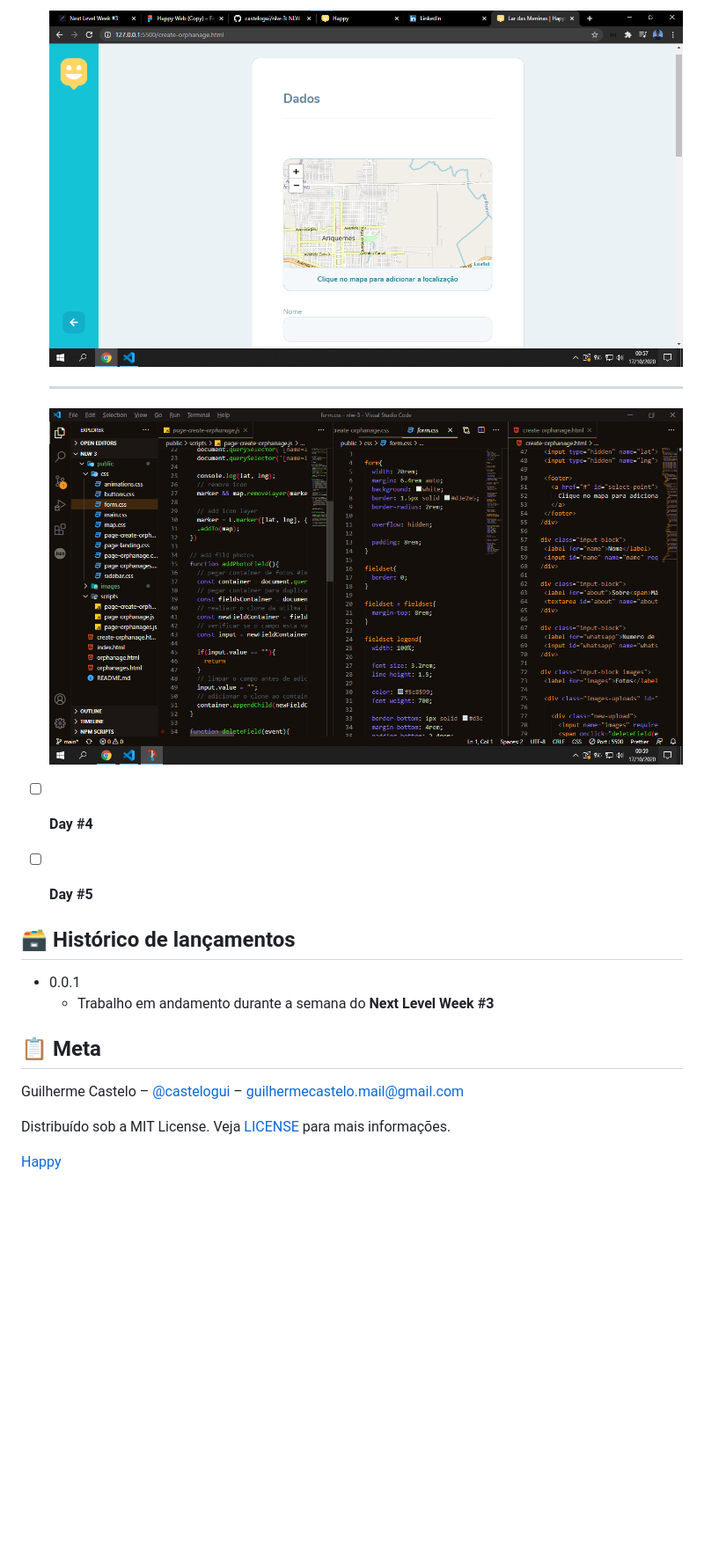
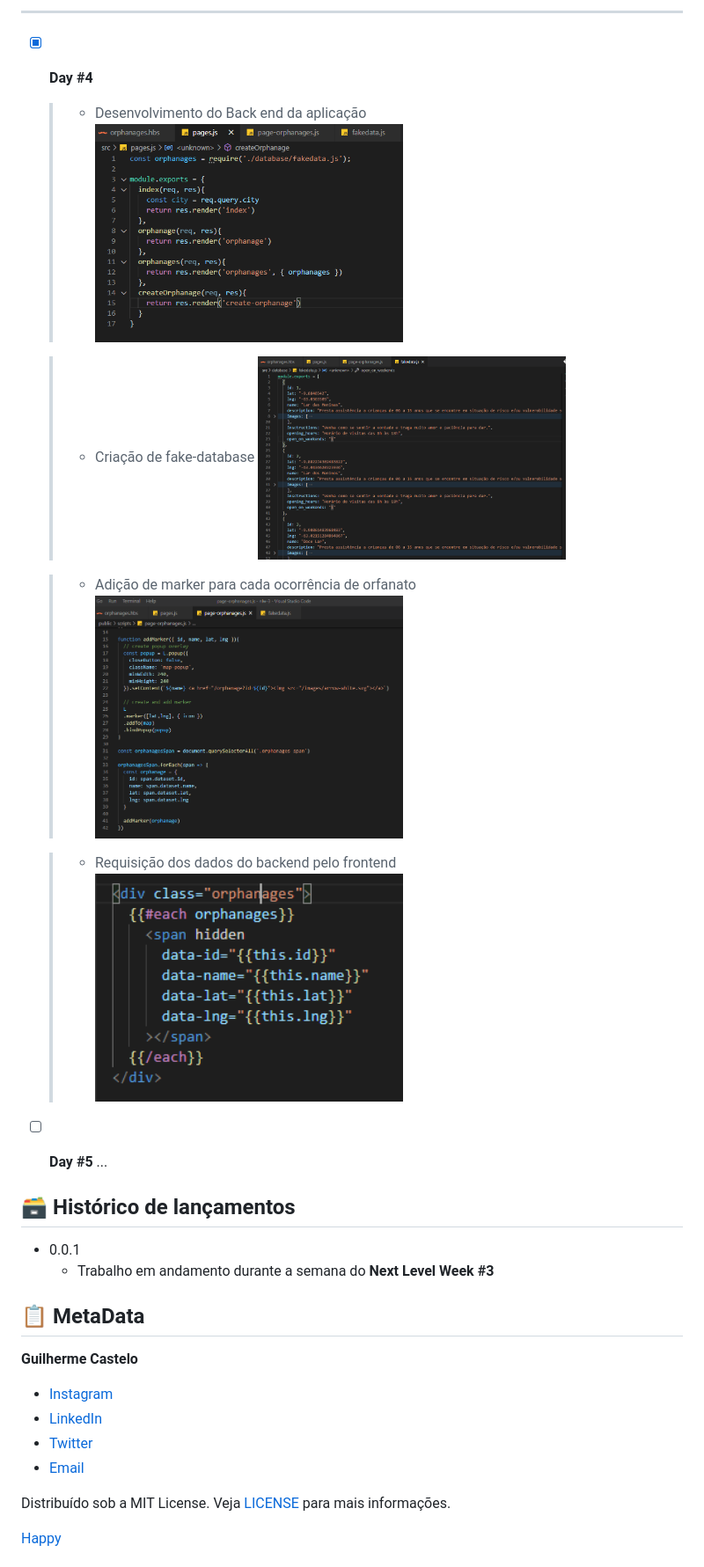
Before and after one commit to castelogui/nlw-3, a Markdown page: README.md, the part around the change printed below. Shown: that part at 88% size. GitHub-like rendering; pictures changed too: public/images/trilha/Happy_day_4_img1.png (added), public/images/trilha/Happy_day_4_img2.png (added), public/images/trilha/Happy_day_4_img3.png (added); blank space fills up the shorter version.

```diff
--- a/README.md
+++ b/README.md
@@ -62,14 +57,22 @@ Uma ideia bastante colaborativa que se implementada corretamento pode dar muito
 
-    ![Happy day #3](./public/images/trilha/Happy_day_3.png)
+---
 
-    ---
+- [x] **Day #4**
 
-    ![Happy day #3](./public/images/trilha/Happy_day_3_img2.png)
+    > - Desenvolvimento do Back end da aplicação
+    <img src="./public/images/trilha/Happy_day_4_img2.png"  width="350" ></img>
 
+    > - Criação de fake-database
+    <img src="./public/images/trilha/Happy_day_4_img4.png"  width="350" ></img>
 
-- [ ] **Day #4**
+    > - Adição de marker para cada ocorrência de orfanato
+    <img src="./public/images/trilha/Happy_day_4_img3.png"  width="350" ></img>
+
+    > - Requisição dos dados do backend pelo frontend
+    <img src="./public/images/trilha/Happy_day_4_img1.png"  width="350" ></img>
 
 - [ ] **Day #5**
+    ...
 
 
 <!--
@@ -105,9 +108,13 @@ npm test
 * 0.0.1
     * Trabalho em andamento durante a semana do **Next Level Week #3**
 
-## 📋 Meta
+## 📋 MetaData
 
-Guilherme Castelo – [@castelogui](https://twitter.com/...) – guilhermecastelo.mail@gmail.com
+__Guilherme Castelo__
+- [Instagram][insta]
+- [LinkedIn][linkedin]
+- [Twitter][twitter]
+- [Email][email]
 
 Distribuído sob a MIT License. Veja [LICENSE][license] para mais informações.
 
```
Also changed, not shown: other parts of README.md (+36 -36 lines).
